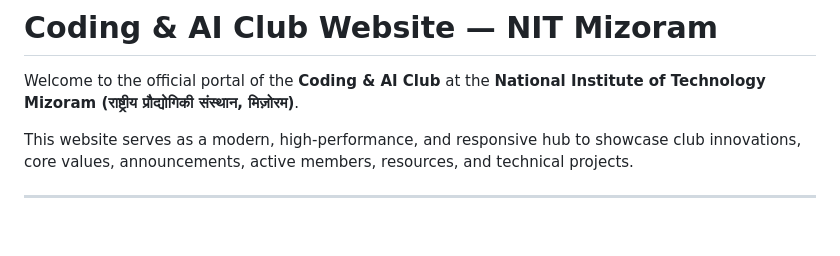
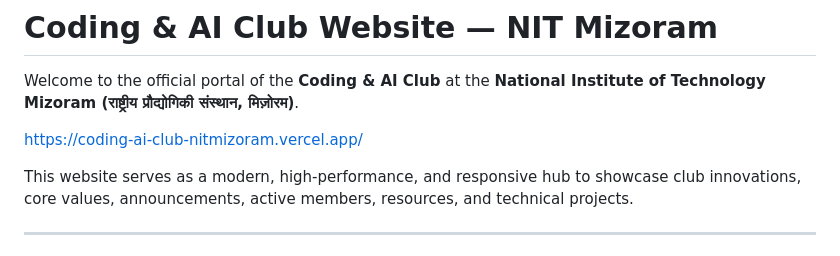
Before and after one commit to coding-ai-club-nitmz/coding-ai-club-nitmizoram, a Markdown page: README.md, the part around the change. GitHub-like rendering; blank space fills up the shorter version.

Commit message:
Add website link to README
Added a link to the club's website in the README.

```diff
--- a/README.md
+++ b/README.md
@@ -1,6 +1,8 @@
 #  Coding & AI Club Website — NIT Mizoram
 
 Welcome to the official portal of the **Coding & AI Club** at the **National Institute of Technology Mizoram (राष्ट्रीय प्रौद्योगिकी संस्थान, मिज़ोरम)**.
+
+[https://coding-ai-club-nitmizoram.vercel.app/](url)
 
 This website serves as a modern, high-performance, and responsive hub to showcase club innovations, core values, announcements, active members, resources, and technical projects.
 
```
